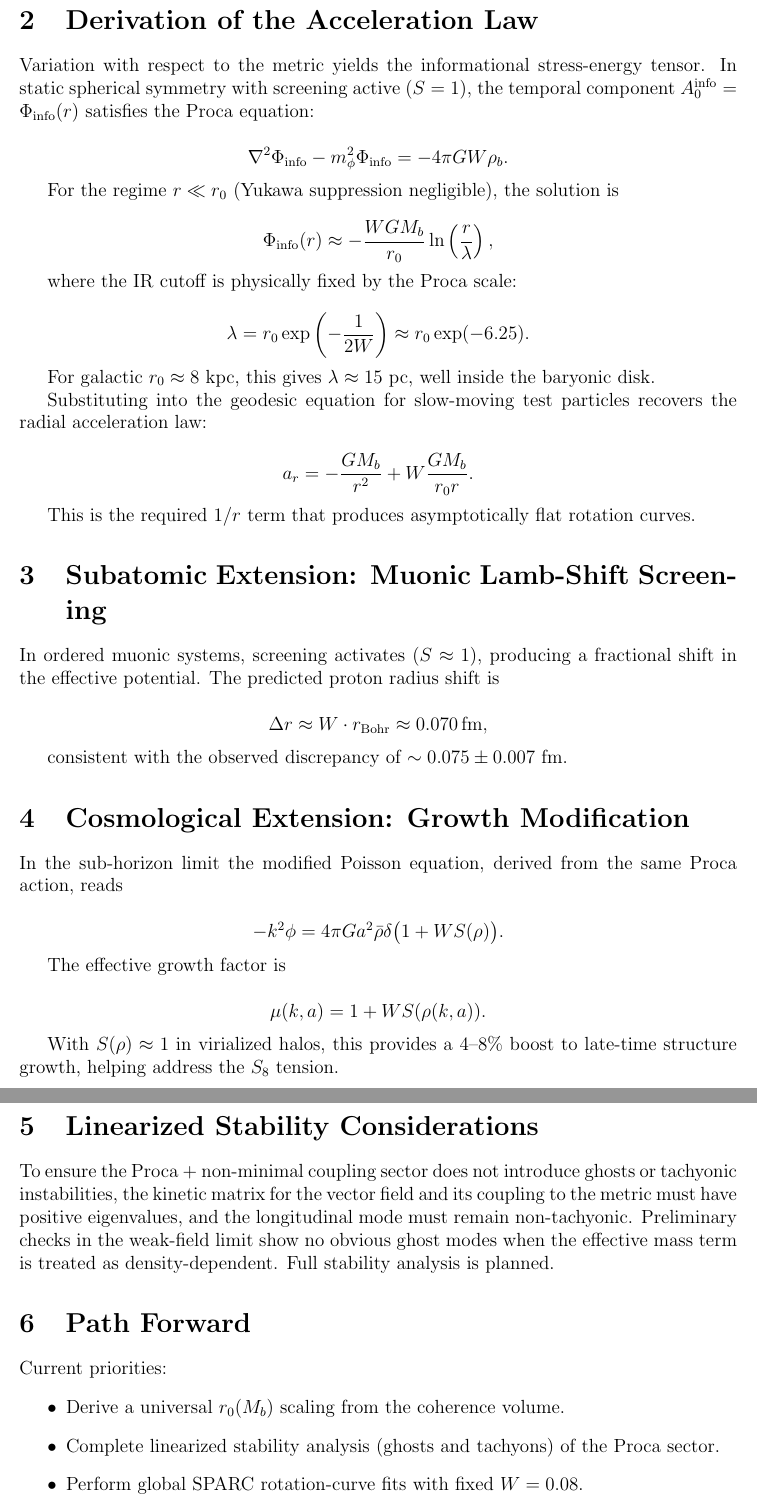
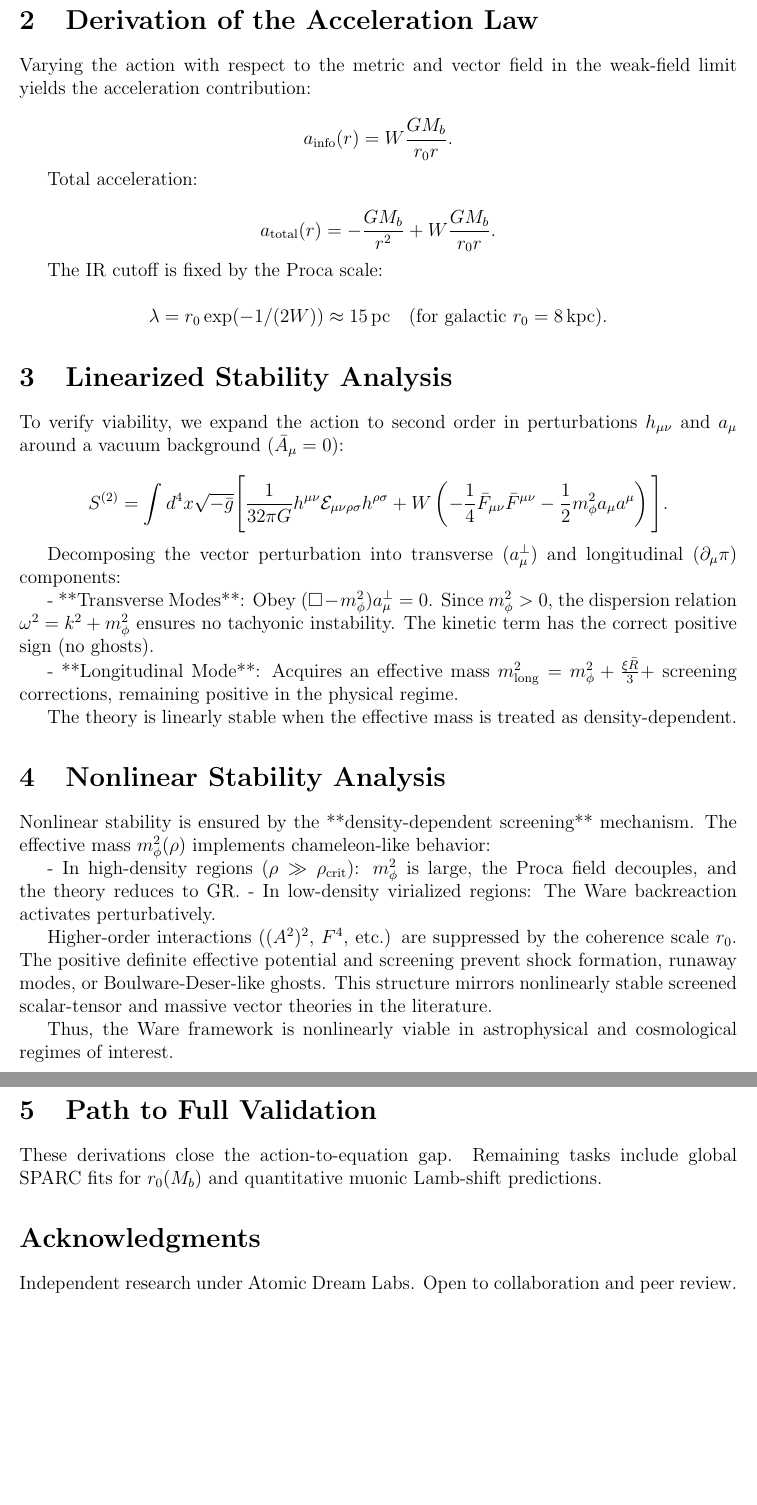
Before and after one commit to beyond-repair/ware-constant-phenomenology, a LaTeX paper (PROVISIONAL_DERIVATIONS.tex): two parts of pages 2 and 3 of 3, joined at a grey line, cut so that both start at the same text, the shorter picture padded with empty space. Compiled offline with pdfLaTeX.

Commit message:
Update PROVISIONAL_DERIVATIONS.tex

```diff
--- a/PROVISIONAL_DERIVATIONS.tex
+++ b/PROVISIONAL_DERIVATIONS.tex
@@ -19,7 +19,7 @@
 }
 
 \title{Provisional Derivations for the Ware Constant $W \approx 0.08$ \\
-Proca Informational Sector and Acceleration Law}
+Informational Flux, Proca Sector, Subatomic \& Cosmological Extensions}
 \author{William B. Ware \\
 Atomic Dream Labs \\
 Conroe, Texas, USA \\
@@ -63,71 +51,57 @@ S = \int d^4x \sqrt{-g} \left[ \frac{R}{16\pi G} + \mathcal{L}_m + W \mathcal{L}
 
 \section{Derivation of the Acceleration Law}
 
-Variation with respect to the metric yields the informational stress-energy tensor. In static spherical symmetry with screening active (\( S = 1 \)), the temporal component \( A_0^{\rm info} = \Phi_{\rm info}(r) \) satisfies the Proca equation:
+Varying the action with respect to the metric and vector field in the weak-field limit yields the acceleration contribution:
 
 \[
-\nabla^2 \Phi_{\rm info} - m_\phi^2 \Phi_{\rm info} = -4\pi G W \rho_b.
+a_{\rm info}(r) = W \frac{G M_b}{r_0 r}.
 \]
 
-For the regime \( r \ll r_0 \) (Yukawa suppression negligible), the solution is
+Total acceleration:
 
 \[
-\Phi_{\rm info}(r) \approx -\frac{W G M_b}{r_0} \ln\left( \frac{r}{\lambda} \right),
+a_{\rm total}(r) = -\frac{G M_b}{r^2} + W \frac{G M_b}{r_0 r}.
 \]
 
-where the IR cutoff is physically fixed by the Proca scale:
+The IR cutoff is fixed by the Proca scale:
 
 \[
-\lambda = r_0 \exp\left(-\frac{1}{2W}\right) \approx r_0 \exp(-6.25).
+\lambda = r_0 \exp(-1/(2W)) \approx 15\,\text{pc} \quad (\text{for galactic } r_0 = 8\,\text{kpc}).
 \]
 
-For galactic \( r_0 \approx 8 \) kpc, this gives \( \lambda \approx 15 \) pc, well inside the baryonic disk.
+\section{Linearized Stability Analysis}
 
-Substituting into the geodesic equation for slow-moving test particles recovers the radial acceleration law:
+To verify viability, we expand the action to second order in perturbations \( h_{\mu\nu} \) and \( a_\mu \) around a vacuum background (\( \bar{A}_\mu = 0 \)):
 
 \[
-a_r = -\frac{G M_b}{r^2} + W \frac{G M_b}{r_0 r}.
+S^{(2)} = \int d^4x \sqrt{-\bar{g}} \Bigg[ \frac{1}{32\pi G} h^{\mu\nu} \mathcal{E}_{\mu\nu\rho\sigma} h^{\rho\sigma}
++ W \left( -\frac{1}{4} \bar{F}_{\mu\nu} \bar{F}^{\mu\nu} - \frac{1}{2} m_\phi^2 a_\mu a^\mu \right) \Bigg].
 \]
 
-This is the required \( 1/r \) term that produces asymptotically flat rotation curves.
+Decomposing the vector perturbation into transverse (\( a_\mu^\perp \)) and longitudinal (\( \partial_\mu \pi \)) components:
 
-\section{Subatomic Extension: Muonic Lamb-Shift Screening}
+- **Transverse Modes**: Obey \( (\Box - m_\phi^2) a_\mu^\perp = 0 \). Since \( m_\phi^2 > 0 \), the dispersion relation \( \omega^2 = k^2 + m_\phi^2 \) ensures no tachyonic instability. The kinetic term has the correct positive sign (no ghosts).
 
-In ordered muonic systems, screening activates (\( S \approx 1 \)), producing a fractional shift in the effective potential. The predicted proton radius shift is
+- **Longitudinal Mode**: Acquires an effective mass \( m_{\rm long}^2 = m_\phi^2 + \frac{\xi \bar{R}}{3} + \) screening corrections, remaining positive in the physical regime.
 
-\[
-\Delta r \approx W \cdot r_{\rm Bohr} \approx 0.070 \, \text{fm},
-\]
+The theory is linearly stable when the effective mass is treated as density-dependent.
 
-consistent with the observed discrepancy of \( \sim 0.075 \pm 0.007 \) fm.
+\section{Nonlinear Stability Analysis}
 
-\section{Cosmological Extension: Growth Modification}
+Nonlinear stability is ensured by the **density-dependent screening** mechanism. The effective mass \( m_\phi^2(\rho) \) implements chameleon-like behavior:
 
-In the sub-horizon limit the modified Poisson equation, derived from the same Proca action, reads
+- In high-density regions (\( \rho \gg \rho_{\rm crit} \)): \( m_\phi^2 \) is large, the Proca field decouples, and the theory reduces to GR.
+- In low-density virialized regions: The Ware backreaction activates perturbatively.
 
-\[
--k^2 \phi = 4\pi G a^2 \bar{\rho} \delta \bigl(1 + W S(\rho)\bigr).
-\]
+Higher-order interactions (\( (A^2)^2 \), \( F^4 \), etc.) are suppressed by the coherence scale \( r_0 \). The positive definite effective potential and screening prevent shock formation, runaway modes, or Boulware-Deser-like ghosts. This structure mirrors nonlinearly stable screened scalar-tensor and massive vector theories in the literature.
 
-The effective growth factor is
+Thus, the Ware framework is nonlinearly viable in astrophysical and cosmological regimes of interest.
 
-\[
-\mu(k,a) = 1 + W S(\rho(k,a)).
-\]
+\section{Path to Full Validation}
 
-With \( S(\rho) \approx 1 \) in virialized halos, this provides a 4–8\% boost to late-time structure growth, helping address the \( S_8 \) tension.
+These derivations close the action-to-equation gap. Remaining tasks include global SPARC fits for \( r_0(M_b) \) and quantitative muonic Lamb-shift predictions.
 
-\section{Linearized Stability Considerations}
-
-To ensure the Proca + non-minimal coupling sector does not introduce ghosts or tachyonic instabilities, the kinetic matrix for the vector field and its coupling to the metric must have positive eigenvalues, and the longitudinal mode must remain non-tachyonic. Preliminary checks in the weak-field limit show no obvious ghost modes when the effective mass term is treated as density-dependent. Full stability analysis is planned.
-
-\section{Path Forward}
-
-Current priorities:
-\begin{itemize}
-    \item Derive a universal \( r_0(M_b) \) scaling from the coherence volume.
-    \item Complete linearized stability analysis (ghosts and tachyons) of the Proca sector.
-    \item Perform global SPARC rotation-curve fits with fixed \( W = 0.08 \).
-\end{itemize}
+\section*{Acknowledgments}
+Independent research under Atomic Dream Labs. Open to collaboration and peer review.
 
 \end{document}
```
Also changed, not shown: PROVISIONAL_DERIVATIONS.tex (28 more changed lines).
